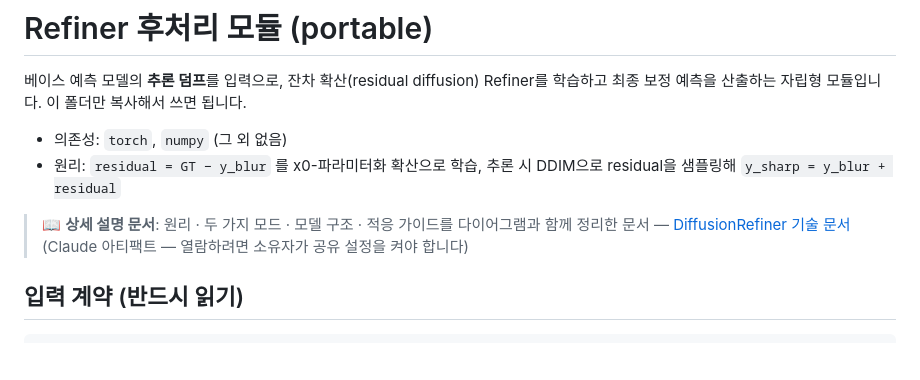
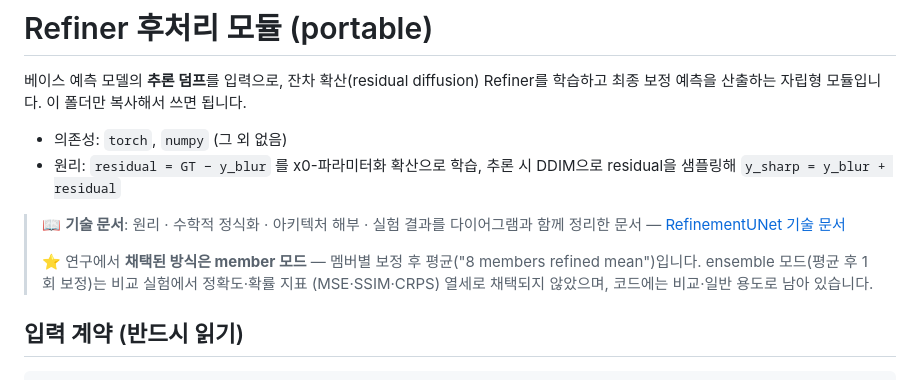
Before and after one commit to HollyRiver/DiffusionRefiner, a Markdown page: README.md, the part around the change. Rendered like a GitHub page; blank space fills up the shorter version.

Commit message:
docs: point README at RefinementUNet technical doc; note member mode is the adopted method
Co-Authored-By: Claude Fable 5 <noreply@anthropic.com>

```diff
--- a/README.md
+++ b/README.md
@@ -7,9 +7,12 @@
 - 원리: `residual = GT − y_blur` 를 x0-파라미터화 확산으로 학습, 추론 시 DDIM으로
   residual을 샘플링해 `y_sharp = y_blur + residual`
 
-> 📖 **상세 설명 문서**: 원리 · 두 가지 모드 · 모델 구조 · 적응 가이드를 다이어그램과
-> 함께 정리한 문서 — [DiffusionRefiner 기술 문서](https://claude.ai/code/artifact/21a64b96-6bf5-44de-9f8d-068bce7a4969)
-> (Claude 아티팩트 — 열람하려면 소유자가 공유 설정을 켜야 합니다)
+> 📖 **기술 문서**: 원리 · 수학적 정식화 · 아키텍처 해부 · 실험 결과를 다이어그램과
+> 함께 정리한 문서 — [RefinementUNet 기술 문서](https://claude.ai/code/artifact/18527f2a-c64a-40af-940d-a7f7b8e0c1e4)
+>
+> ⭐ 연구에서 **채택된 방식은 member 모드** — 멤버별 보정 후 평균("8 members refined
+> mean")입니다. ensemble 모드(평균 후 1회 보정)는 비교 실험에서 정확도·확률 지표
+> (MSE·SSIM·CRPS) 열세로 채택되지 않았으며, 코드에는 비교·일반 용도로 남아 있습니다.
 
 ## 입력 계약 (반드시 읽기)
 
```
